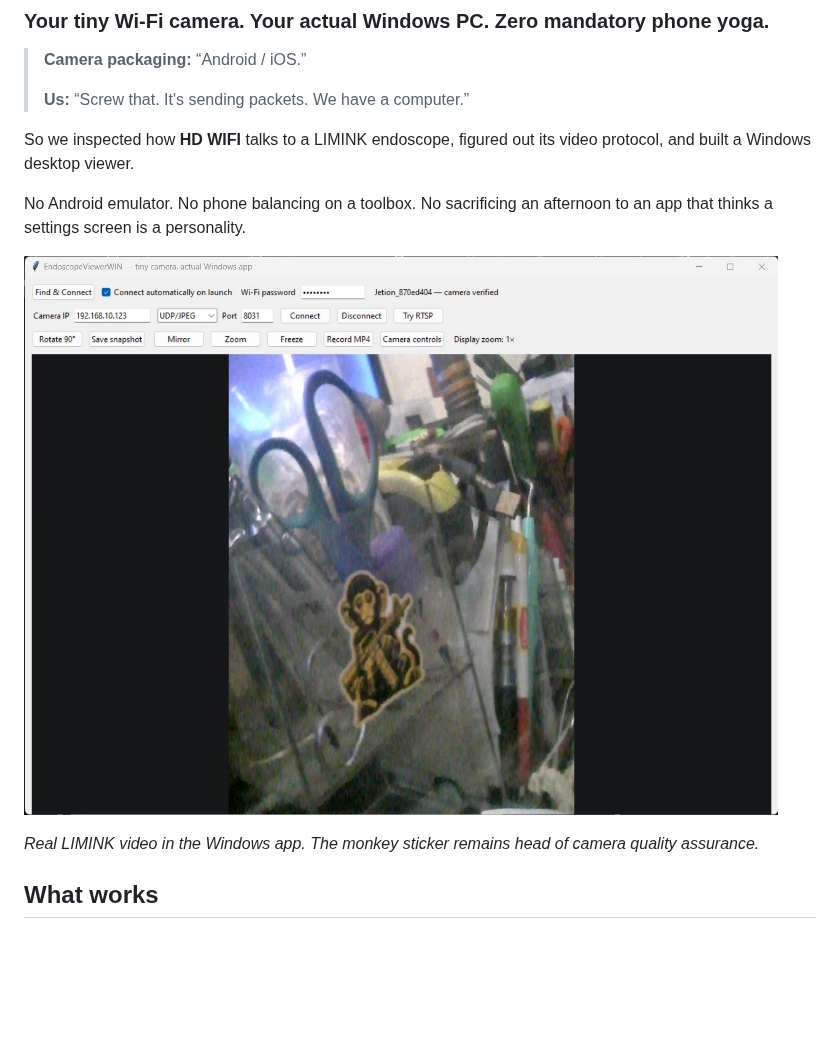
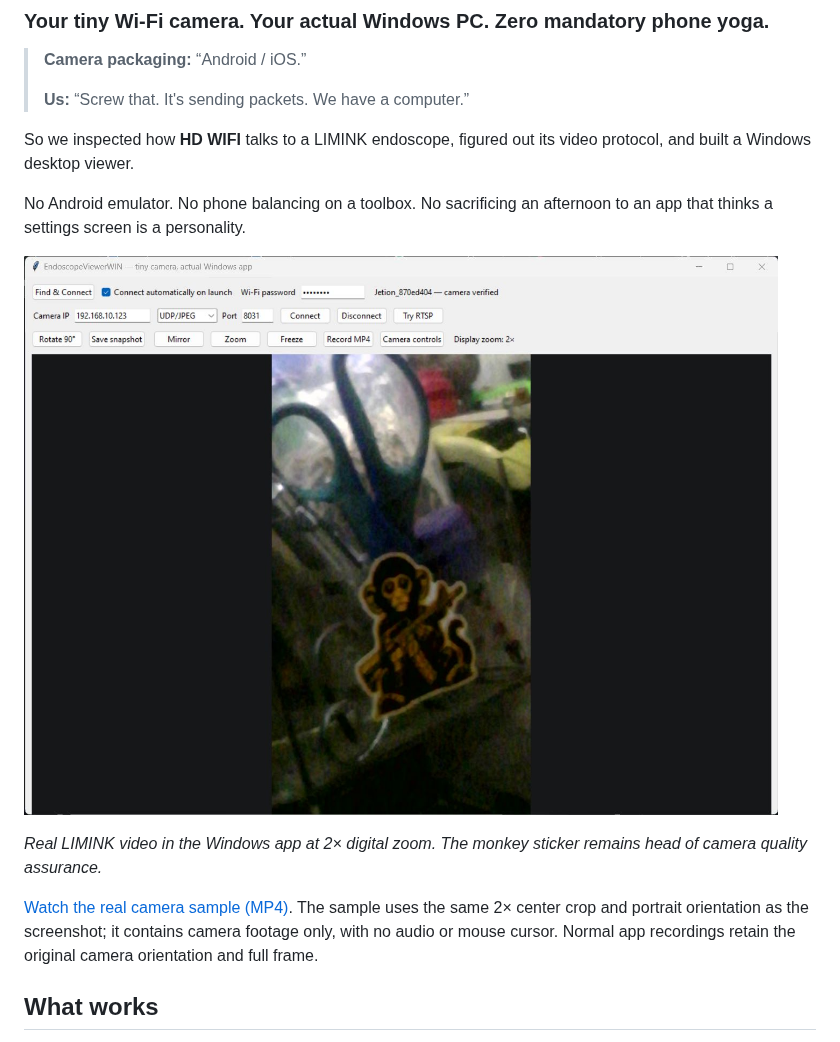
Before and after one commit to revjmoney/EndoscopeViewerWIN, a Markdown page: README.md, the part around the change. GitHub-like rendering; pictures changed too: docs/screenshots/live-view.jpg; blank space fills up the shorter version.

Commit message:
Refresh live camera screenshot and add matching 2x zoom video sample

```diff
--- a/README.md
+++ b/README.md
@@ -12,7 +12,9 @@ No Android emulator. No phone balancing on a toolbox. No sacrificing an afternoo
 
 ![EndoscopeViewerWIN showing live LIMINK video of the workshop tool holder](docs/screenshots/live-view.jpg)
 
-*Real LIMINK video in the Windows app. The monkey sticker remains head of camera quality assurance.*
+*Real LIMINK video in the Windows app at 2× digital zoom. The monkey sticker remains head of camera quality assurance.*
+
+[Watch the real camera sample (MP4)](docs/media/live-camera.mp4). The sample uses the same 2× center crop and portrait orientation as the screenshot; it contains camera footage only, with no audio or mouse cursor. Normal app recordings retain the original camera orientation and full frame.
 
 ## What works
 
```
Also changed, not shown: 2 other files.
